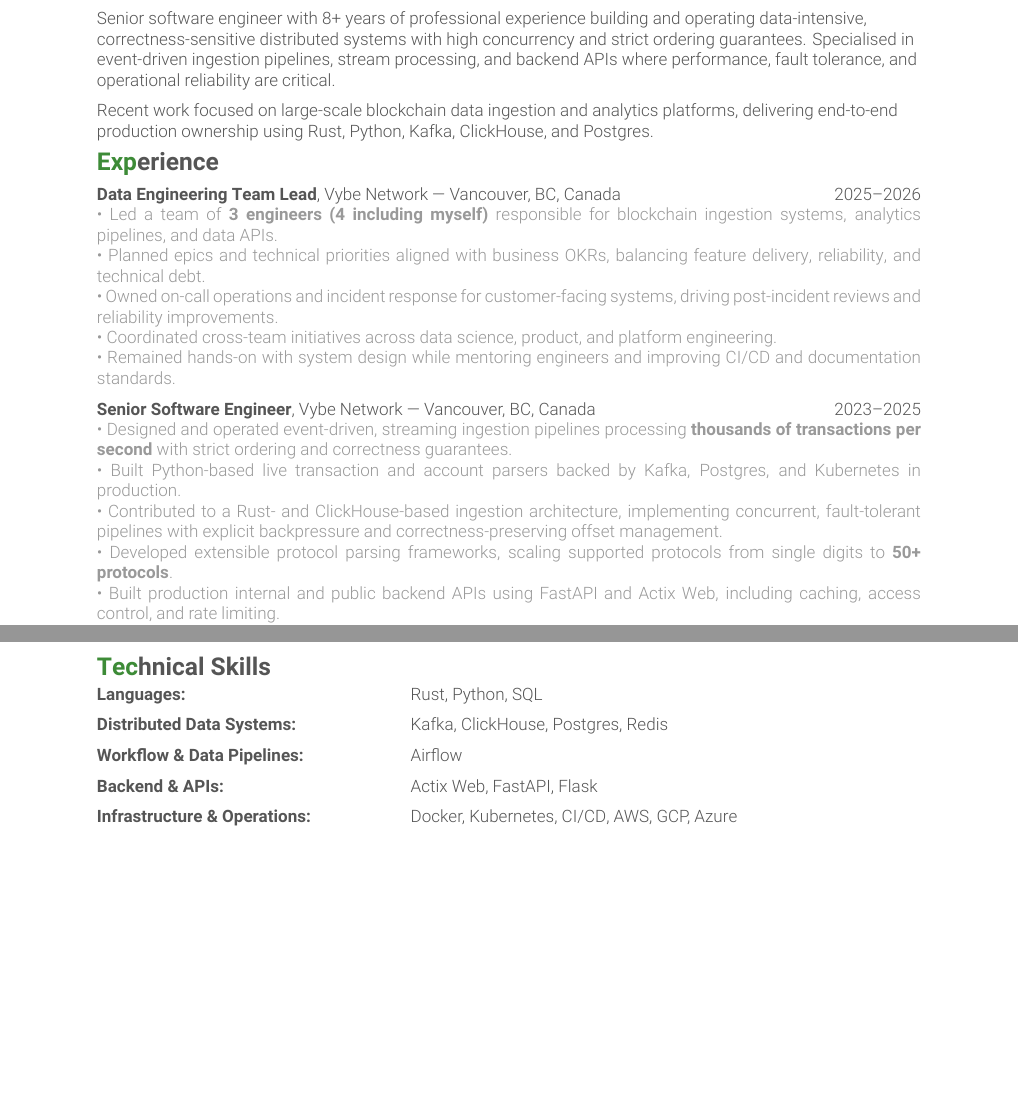
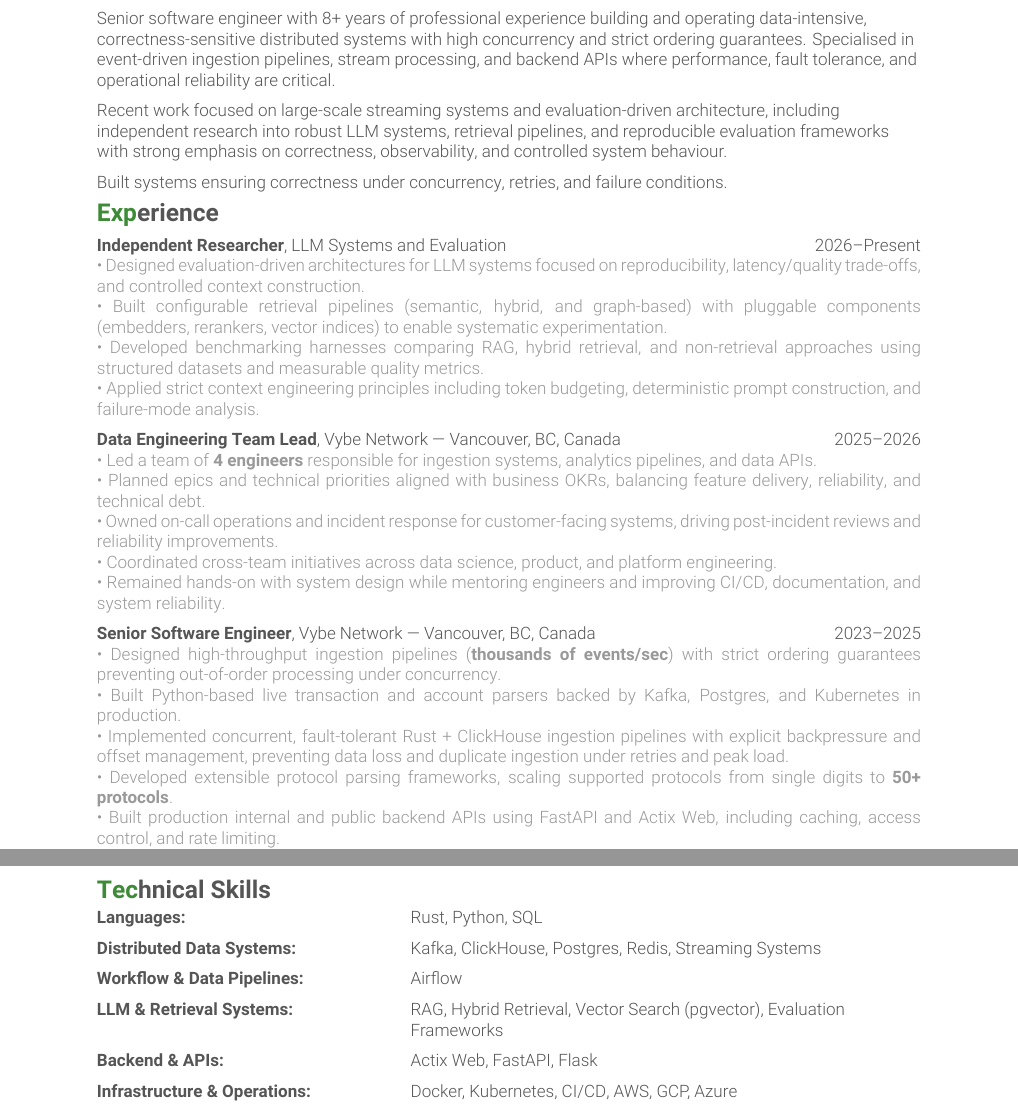
Before and after one commit to MarcelRoux/Resume, a LaTeX document (main.tex): two parts of pages 1 and 2 of 2, joined at a grey line, cut so that both start at the same text, the shorter picture padded with empty space. The pictures show the PDF file out/main.pdf that the author committed with the source.

Commit message:
feat: Updated resume to latest version including latest experience year fix.

```diff
--- a/main.tex
+++ b/main.tex
@@ -36,7 +36,10 @@
 {\raggedright
 Senior software engineer with 8+ years of professional experience building and operating data-intensive, correctness-sensitive distributed systems with high concurrency and strict ordering guarantees. Specialised in event-driven ingestion pipelines, stream processing, and backend APIs where performance, fault tolerance, and operational reliability are critical.
 
-Recent work focused on large-scale blockchain data ingestion and analytics platforms, delivering end-to-end production ownership using Rust, Python, Kafka, ClickHouse, and Postgres.
+Recent work focused on large-scale streaming systems and evaluation-driven architecture, including independent research into robust LLM systems, retrieval pipelines, and reproducible evaluation frameworks with strong emphasis on correctness, observability, and controlled system behaviour.
+
+Built systems ensuring correctness under concurrency, retries, and failure conditions.
+
 \par}
 % ======================================================
 % EXPERIENCE
@@ -44,17 +47,32 @@
 
 \section{Experience}
 
+%
 \begin{adcvtabletwo}
+
+% ---------------- Independent Researcher ----------------
+
+\adcvrowtwo{\textbf{Independent Researcher}, LLM Systems and Evaluation}{2026--Present}
+\ifextended
+  \adcvrowmulti{• Designed evaluation-driven architectures for LLM systems focused on reproducibility, latency/quality trade-offs, and controlled context construction.}
+  \adcvrowmulti{• Built configurable retrieval pipelines (semantic, hybrid, and graph-based) with pluggable components (embedders, rerankers, vector indices) to enable systematic experimentation.}
+  \adcvrowmulti{• Developed benchmarking harnesses comparing RAG, hybrid retrieval, and non-retrieval approaches using structured datasets and measurable quality metrics.}
+  \adcvrowmulti{• Applied strict context engineering principles including token budgeting, deterministic prompt construction, and failure-mode analysis.}
+\else
+  \adcvrowmulti{• Built evaluation-driven LLM systems with configurable retrieval pipelines and reproducible benchmarking.}
+  \adcvrowmulti{• Focused on correctness, observability, and controlled context construction in RAG and hybrid systems.}
+\fi
+\adcvrowskip
 
 % ---------------- Vybe Network ----------------
 
 \adcvrowtwo{\textbf{Data Engineering Team Lead}, Vybe Network — Vancouver, BC, Canada}{2025--2026}
 \ifextended
-  \adcvrowmulti{• Led a team of \textbf{3 engineers (4 including myself)} responsible for blockchain ingestion systems, analytics pipelines, and data APIs.}
+  \adcvrowmulti{• Led a team of \textbf{4 engineers} responsible for ingestion systems, analytics pipelines, and data APIs.}
   \adcvrowmulti{• Planned epics and technical priorities aligned with business OKRs, balancing feature delivery, reliability, and technical debt.}
   \adcvrowmulti{• Owned on-call operations and incident response for customer-facing systems, driving post-incident reviews and reliability improvements.}
   \adcvrowmulti{• Coordinated cross-team initiatives across data science, product, and platform engineering.}
-  \adcvrowmulti{• Remained hands-on with system design while mentoring engineers and improving CI/CD and documentation standards.}
+  \adcvrowmulti{• Remained hands-on with system design while mentoring engineers and improving CI/CD, documentation, and system reliability.}
 \else
   \adcvrowmulti{• Led a team of 3 engineers (4 including myself) owning blockchain ingestion, analytics pipelines, and customer-facing data APIs.}
   \adcvrowmulti{• Planned delivery against OKRs while maintaining on-call ownership, incident response and post-incident reliability improvements.}
@@ -63,11 +81,10 @@
 
 \adcvrowtwo{\textbf{Senior Software Engineer}, Vybe Network — Vancouver, BC, Canada}{2023--2025}
 \ifextended
-  \adcvrowmulti{• Designed and operated event-driven, streaming ingestion pipelines processing \textbf{thousands of transactions per second} with strict ordering and correctness guarantees.}
+  \adcvrowmulti{• Designed high-throughput ingestion pipelines (\textbf{thousands of events/sec}) with strict ordering guarantees preventing out-of-order processing under concurrency.}
   \adcvrowmulti{• Built Python-based live transaction and account parsers backed by Kafka, Postgres, and Kubernetes in production.}
-  \adcvrowmulti{• Contributed to a Rust- and ClickHouse-based ingestion architecture, implementing concurrent, fault-tolerant pipelines with explicit backpressure and correctness-preserving offset management.}
+  \adcvrowmulti{• Implemented concurrent, fault-tolerant Rust + ClickHouse ingestion pipelines with explicit backpressure and offset management, preventing data loss and duplicate ingestion under retries and peak load.}
   \adcvrowmulti{• Developed extensible protocol parsing frameworks, scaling supported protocols from single digits to \textbf{50+ protocols}.}
   \adcvrowmulti{• Built production internal and public backend APIs using FastAPI and Actix Web, including caching, access control, and rate limiting.}
   \adcvrowmulti{• Improved observability and operational insight through Prometheus and Grafana adoption.}
 \else
-  \adcvrowmulti{• Designed and operated Solana ingestion pipelines processing thousands of transactions per second with strict ordering and correctness guarantees.}
@@ -76,3 +93,4 @@
+  \adcvrowmulti{• Delivered production backend services and stream processors using Kafka and Postgres with strong emphasis on reliability and observability.}
 \fi
 \adcvrowskip
 
@@ -133,10 +153,13 @@
   \adcvrowthree{\textbf{Languages:}}{Rust, Python, SQL}{}
   \adcvrowskip
 
-  \adcvrowthree{\textbf{Distributed Data Systems:}}{Kafka, ClickHouse, Postgres, Redis}{}
+  \adcvrowthree{\textbf{Distributed Data Systems:}}{Kafka, ClickHouse, Postgres, Redis, Streaming Systems}{}
   \adcvrowskip
 
   \adcvrowthree{\textbf{Workflow \& Data Pipelines:}}{Airflow}{}
+  \adcvrowskip
+
+  \adcvrowthree{\textbf{LLM \& Retrieval Systems:}}{RAG, Hybrid Retrieval, Vector Search (pgvector), Evaluation Frameworks}{}
   \adcvrowskip
 
   \adcvrowthree{\textbf{Backend \& APIs:}}{Actix Web, FastAPI, Flask}{}
```
Also changed, not shown: out/main.pdf, main.tex (6 more changed lines).
